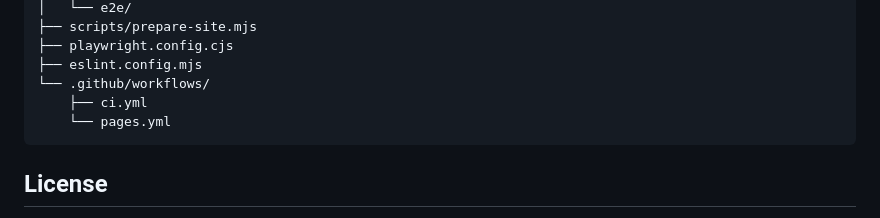
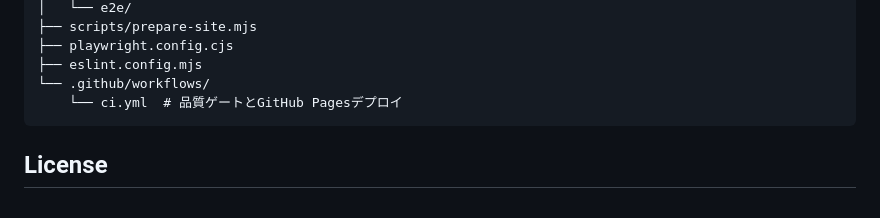
Before and after one commit to lingmulongtai/InstaFrame, a Markdown page: README.md, the part around the change. GitHub-like rendering.

Commit message:
Correct the documented Pages workflow

````diff
--- a/README.md
+++ b/README.md
@@ -170,8 +170,7 @@ InstaFrame/
 ├── playwright.config.cjs
 ├── eslint.config.mjs
 └── .github/workflows/
-    ├── ci.yml
-    └── pages.yml
+    └── ci.yml  # 品質ゲートとGitHub Pagesデプロイ
 ```
 
 ## License
````
